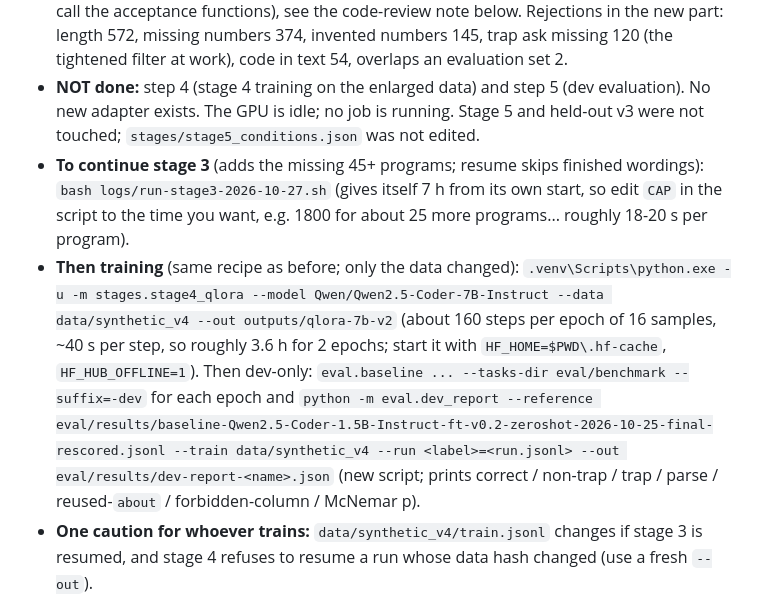
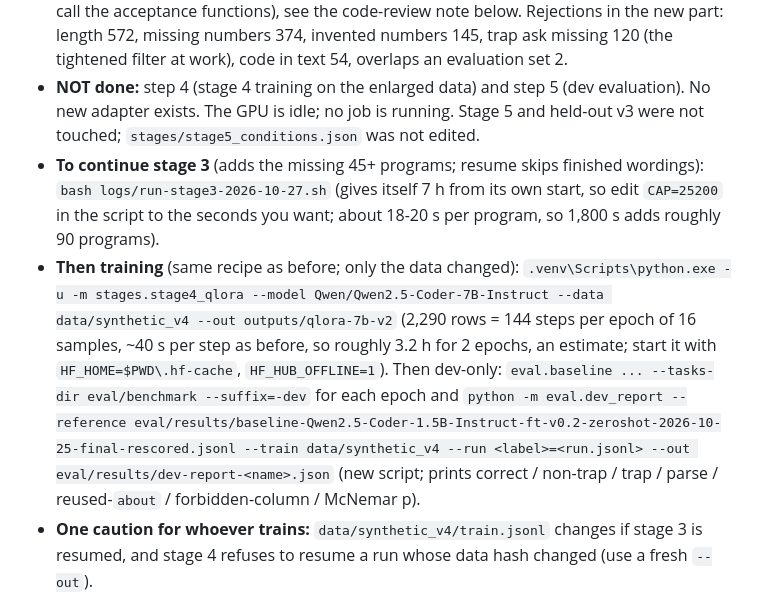
Before and after one commit to WarnedOrca/aether, a Markdown page: HANDOFF.md, the part around the change. Rendered like a GitHub page.

Commit message:
docs: correct resume and training estimates in handoff
Co-Authored-By: Claude Sonnet 5.5 <noreply@anthropic.com>

```diff
--- a/HANDOFF.md
+++ b/HANDOFF.md
@@ -9,8 +9,8 @@ Updated 2026-10-26 afternoon by Claude Code (unattended session below). That ses
 - **Stage 3 was stopped by the owner's request at about 22:25 on 2026-10-26**, 4 h 50 min into the 7 h cap (started 17:35). It was killed mid-program; every wording is written to disk as it is made, all 4,363 records parse, and `train.jsonl` / `valid.jsonl` / `summary.json` were rebuilt from them (`summary.json` says `finished: false`). **1,455 programs attempted** (target was at least 1,500, so 45 short), the last one has 1 of 3 wordings. 2,488 accepted wordings -> **train 2,290, valid 198** (was 871 / 66). Trap programs are 27.0% of programs; trap wordings are 23.4% of accepted wordings (benchmark: 27.3%).
 - **New part only (everything after the first 1,545 records; `eval/results/stage3-quality-gate-new-part-2026-10-26-stopped.json`):** 2,818 attempts, 1,551 accepted = **55.0%** (first run: 62.5%); near-copy check against the generator's English: max 5-gram Jaccard **0.225**, mean 0.101, 0 near-copies (limit 0.6). The other gate checks also pass, but they are circular (they call the acceptance functions), see the code-review note below. Rejections in the new part: length 572, missing numbers 374, invented numbers 145, trap ask missing 120 (the tightened filter at work), code in text 54, overlaps an evaluation set 2.
 - **NOT done:** step 4 (stage 4 training on the enlarged data) and step 5 (dev evaluation). No new adapter exists. The GPU is idle; no job is running. Stage 5 and held-out v3 were not touched; `stages/stage5_conditions.json` was not edited.
-- **To continue stage 3** (adds the missing 45+ programs; resume skips finished wordings): `bash logs/run-stage3-2026-10-27.sh` (gives itself 7 h from its own start, so edit `CAP` in the script to the time you want, e.g. 1800 for about 25 more programs... roughly 18-20 s per program).
-- **Then training** (same recipe as before; only the data changed): `.venv\Scripts\python.exe -u -m stages.stage4_qlora --model Qwen/Qwen2.5-Coder-7B-Instruct --data data/synthetic_v4 --out outputs/qlora-7b-v2` (about 160 steps per epoch of 16 samples, ~40 s per step, so roughly 3.6 h for 2 epochs; start it with `HF_HOME=$PWD\.hf-cache`, `HF_HUB_OFFLINE=1`). Then dev-only: `eval.baseline ... --tasks-dir eval/benchmark --suffix=-dev` for each epoch and `python -m eval.dev_report --reference eval/results/baseline-Qwen2.5-Coder-1.5B-Instruct-ft-v0.2-zeroshot-2026-10-25-final-rescored.jsonl --train data/synthetic_v4 --run <label>=<run.jsonl> --out eval/results/dev-report-<name>.json` (new script; prints correct / non-trap / trap / parse / reused-`about` / forbidden-column / McNemar p).
+- **To continue stage 3** (adds the missing 45+ programs; resume skips finished wordings): `bash logs/run-stage3-2026-10-27.sh` (gives itself 7 h from its own start, so edit `CAP=25200` in the script to the seconds you want; about 18-20 s per program, so 1,800 s adds roughly 90 programs).
+- **Then training** (same recipe as before; only the data changed): `.venv\Scripts\python.exe -u -m stages.stage4_qlora --model Qwen/Qwen2.5-Coder-7B-Instruct --data data/synthetic_v4 --out outputs/qlora-7b-v2` (2,290 rows = 144 steps per epoch of 16 samples, ~40 s per step as before, so roughly 3.2 h for 2 epochs, an estimate; start it with `HF_HOME=$PWD\.hf-cache`, `HF_HUB_OFFLINE=1`). Then dev-only: `eval.baseline ... --tasks-dir eval/benchmark --suffix=-dev` for each epoch and `python -m eval.dev_report --reference eval/results/baseline-Qwen2.5-Coder-1.5B-Instruct-ft-v0.2-zeroshot-2026-10-25-final-rescored.jsonl --train data/synthetic_v4 --run <label>=<run.jsonl> --out eval/results/dev-report-<name>.json` (new script; prints correct / non-trap / trap / parse / reused-`about` / forbidden-column / McNemar p).
 - **One caution for whoever trains:** `data/synthetic_v4/train.jsonl` changes if stage 3 is resumed, and stage 4 refuses to resume a run whose data hash changed (use a fresh `--out`).
 
 
```
